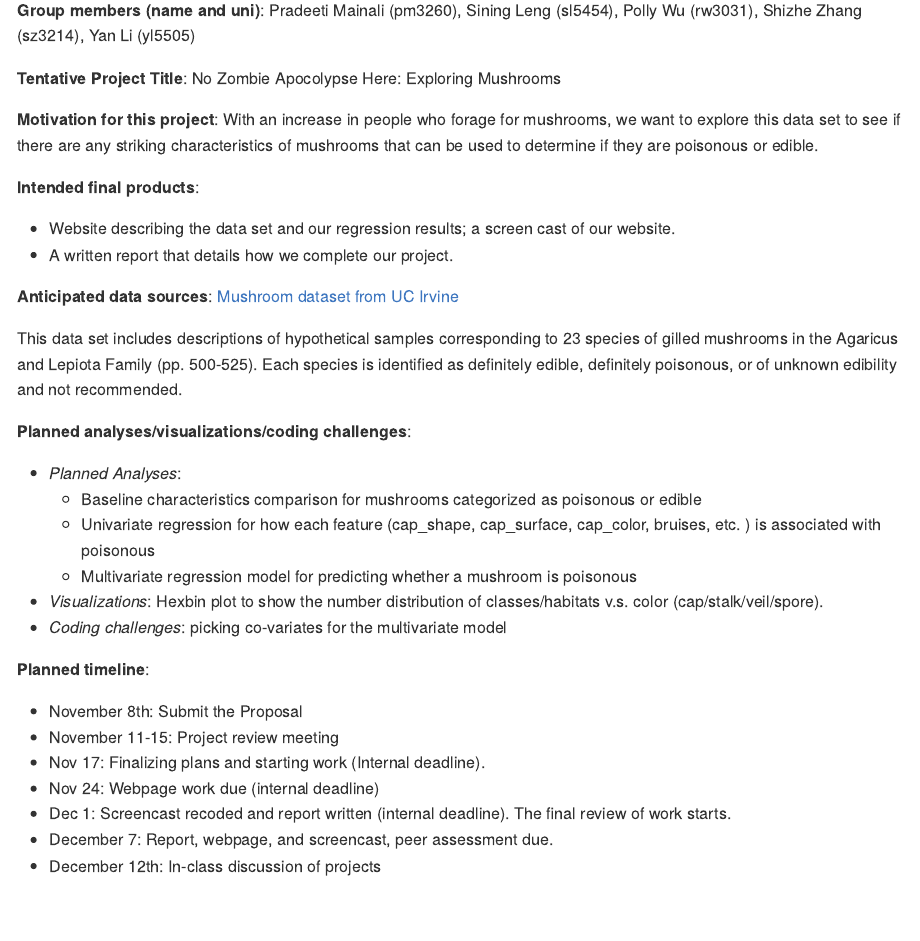
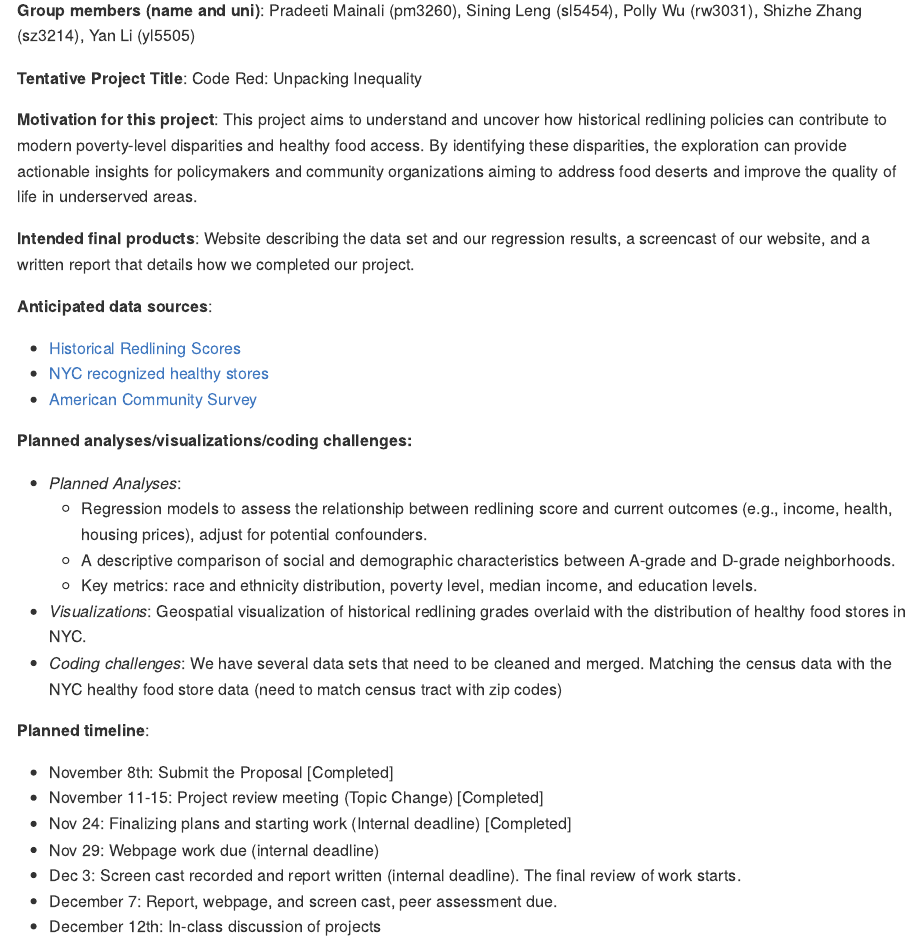
Before and after one commit to pradeetim/final_redline.github.io, an R Markdown document (project_proposal.Rmd): the page in a window 1100 px wide, from 150 px down. The pictures show the output file project_proposal.md that the author committed with the source, drawn offline in the style of GitHub.

Commit message:
updated project proposal for new topic

```diff
--- a/project_proposal.Rmd
+++ b/project_proposal.Rmd
@@ -6,34 +6,33 @@ output: github_document
 
 **Group members (name and uni)**: Pradeeti Mainali (pm3260), Sining Leng (sl5454), Polly Wu (rw3031), Shizhe Zhang (sz3214), Yan Li (yl5505)
 
-**Tentative Project Title**:  No Zombie Apocolypse Here: Exploring Mushrooms
+**Tentative Project Title**:  Code Red: Unpacking Inequality
 
-**Motivation for this project**: With an increase in people who forage for mushrooms, we want to explore this data set to see if there are any striking characteristics of mushrooms that can be used to determine if they are poisonous or edible.
+**Motivation for this project**: This project aims to understand and uncover how historical redlining policies can contribute to modern poverty-level disparities and healthy food access. By identifying these disparities, the exploration can provide actionable insights for policymakers and community organizations aiming to address food deserts and improve the quality of life in underserved areas.
 
-**Intended final products**:
+**Intended final products**: Website describing the data set and our regression results, a screencast of our website, and a written report that details how we completed our project.
 
-- Website describing the data set and our regression results; a screen cast of our website.
-- A written report that details how we complete our project.
+**Anticipated data sources**:
 
-**Anticipated data sources**: [Mushroom dataset from UC Irvine](https://archive.ics.uci.edu/dataset/73/mushroom)
+- [Historical Redlining Scores](https://www.openicpsr.org/openicpsr/project/141121/version/V2/view)
+- [NYC recognized healthy stores](https://data.cityofnewyork.us/Health/Recognized-Shop-Healthy-Stores/ud4g-9x9z/about_data)
+- [American Community Survey](https://www.census.gov/programs-surveys/acs)
 
-This data set includes descriptions of hypothetical samples corresponding to 23 species of gilled mushrooms in the Agaricus and Lepiota Family (pp. 500-525).  Each species is identified as definitely edible, definitely poisonous, or of unknown edibility and not recommended.
-
-**Planned analyses/visualizations/coding challenges**:
+**Planned analyses/visualizations/coding challenges:**
 
 - *Planned Analyses*:
-  - Baseline characteristics comparison for mushrooms categorized as poisonous or edible
-  - Univariate regression for how each feature (cap_shape, cap_surface, cap_color, bruises, etc. ) is associated with poisonous
-  - Multivariate regression model for predicting whether a mushroom is poisonous
-- *Visualizations*: Hexbin plot to show the number distribution of classes/habitats v.s. color (cap/stalk/veil/spore).
-- *Coding challenges*: picking co-variates for the multivariate model
+  - Regression models to assess the relationship between redlining score and current outcomes (e.g., income, health, housing prices), adjust for potential confounders.
+  - A descriptive comparison of social and demographic characteristics between A-grade and D-grade neighborhoods.
+  - Key metrics: race and ethnicity distribution, poverty level, median income, and education levels.
+- *Visualizations*: Geospatial visualization of historical redlining grades overlaid with the distribution of healthy food stores in NYC.
+- *Coding challenges*: We have several data sets that need to be cleaned and merged. Matching the census data with the NYC healthy food store data (need to match census tract with zip codes)
 
 **Planned timeline**:
 
-- November 8th: Submit the Proposal
-- November 11-15: Project review meeting
-- Nov 17: Finalizing plans and starting work (Internal deadline).
-- Nov 24: Webpage work due (internal deadline)
-- Dec 1: Screencast recoded and report written (internal deadline). The final review of work starts.
-- December 7: Report, webpage, and screencast, peer assessment due.
+- November 8th: Submit the Proposal [Completed]
+- November 11-15: Project review meeting (Topic Change) [Completed]
+- Nov 24: Finalizing plans and starting work (Internal deadline) [Completed]
+- Nov 29: Webpage work due (internal deadline)
+- Dec 3: Screen cast recorded and report written (internal deadline). The final review of work starts.
+- December 7: Report, webpage, and screen cast, peer assessment due.
 - December 12th: In-class discussion of projects
```
Also changed, not shown: project_proposal.md.
